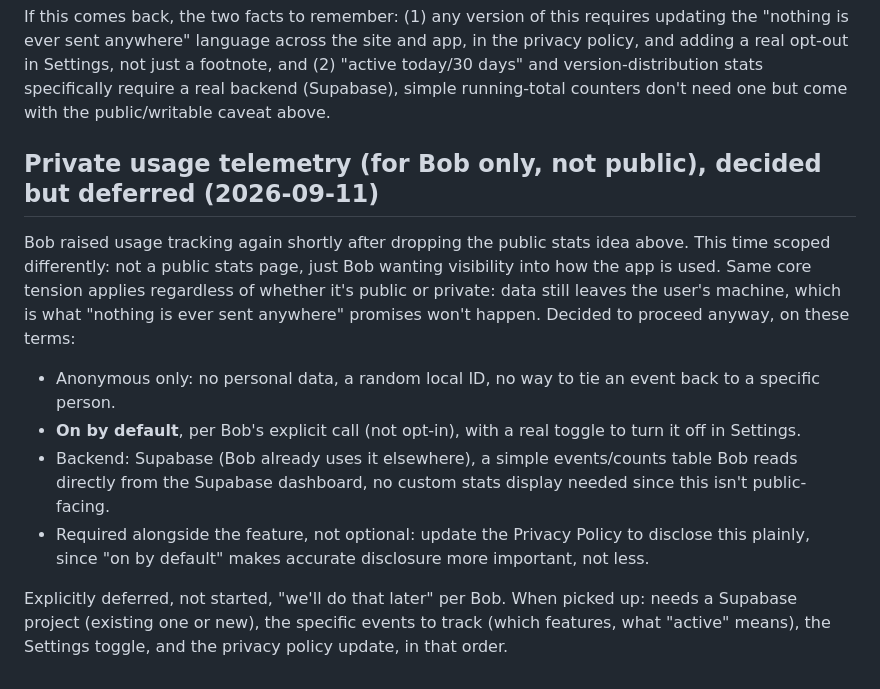
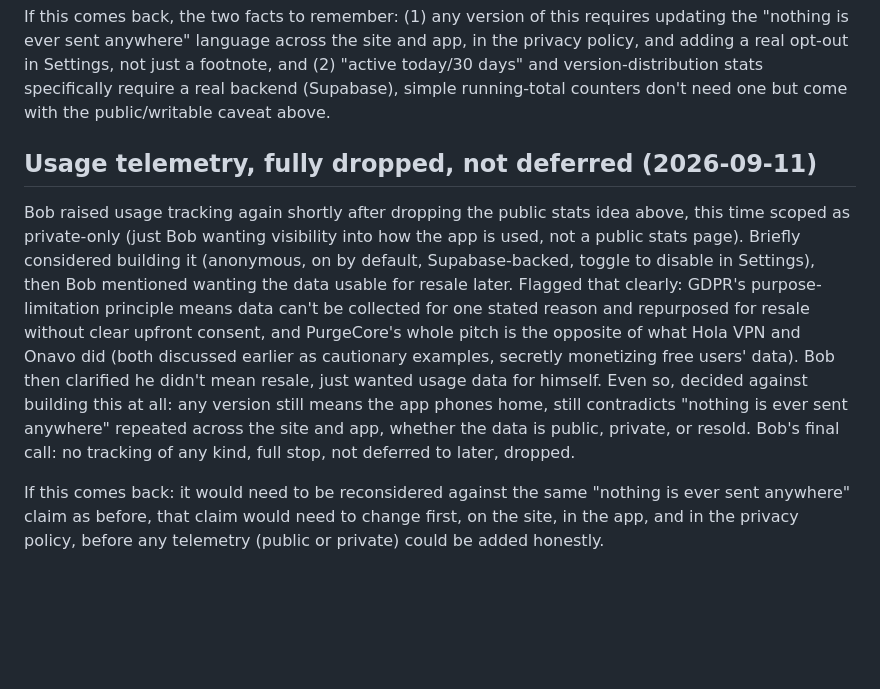
Before and after one commit to jeremstyke/free-disk-analyzer, a Markdown page: docs/ROADMAP.md, the part around the change. Rendered like a GitHub page; blank space fills up the shorter version.

Commit message:
Correct roadmap: usage telemetry idea fully dropped per Bob, not just deferred, no tracking of any kind

```diff
--- a/docs/ROADMAP.md
+++ b/docs/ROADMAP.md
@@ -244,13 +244,8 @@ Bob decided against the idea entirely once the core tension was clear: PurgeCore
 
 If this comes back, the two facts to remember: (1) any version of this requires updating the "nothing is ever sent anywhere" language across the site and app, in the privacy policy, and adding a real opt-out in Settings, not just a footnote, and (2) "active today/30 days" and version-distribution stats specifically require a real backend (Supabase), simple running-total counters don't need one but come with the public/writable caveat above.
 
-## Private usage telemetry (for Bob only, not public), decided but deferred (2026-09-11)
+## Usage telemetry, fully dropped, not deferred (2026-09-11)
 
-Bob raised usage tracking again shortly after dropping the public stats idea above. This time scoped differently: not a public stats page, just Bob wanting visibility into how the app is used. Same core tension applies regardless of whether it's public or private: data still leaves the user's machine, which is what "nothing is ever sent anywhere" promises won't happen. Decided to proceed anyway, on these terms:
+Bob raised usage tracking again shortly after dropping the public stats idea above, this time scoped as private-only (just Bob wanting visibility into how the app is used, not a public stats page). Briefly considered building it (anonymous, on by default, Supabase-backed, toggle to disable in Settings), then Bob mentioned wanting the data usable for resale later. Flagged that clearly: GDPR's purpose-limitation principle means data can't be collected for one stated reason and repurposed for resale without clear upfront consent, and PurgeCore's whole pitch is the opposite of what Hola VPN and Onavo did (both discussed earlier as cautionary examples, secretly monetizing free users' data). Bob then clarified he didn't mean resale, just wanted usage data for himself. Even so, decided against building this at all: any version still means the app phones home, still contradicts "nothing is ever sent anywhere" repeated across the site and app, whether the data is public, private, or resold. Bob's final call: no tracking of any kind, full stop, not deferred to later, dropped.
 
-- Anonymous only: no personal data, a random local ID, no way to tie an event back to a specific person.
-- **On by default**, per Bob's explicit call (not opt-in), with a real toggle to turn it off in Settings.
-- Backend: Supabase (Bob already uses it elsewhere), a simple events/counts table Bob reads directly from the Supabase dashboard, no custom stats display needed since this isn't public-facing.
-- Required alongside the feature, not optional: update the Privacy Policy to disclose this plainly, since "on by default" makes accurate disclosure more important, not less.
-
-Explicitly deferred, not started, "we'll do that later" per Bob. When picked up: needs a Supabase project (existing one or new), the specific events to track (which features, what "active" means), the Settings toggle, and the privacy policy update, in that order.
+If this comes back: it would need to be reconsidered against the same "nothing is ever sent anywhere" claim as before, that claim would need to change first, on the site, in the app, and in the privacy policy, before any telemetry (public or private) could be added honestly.
```
